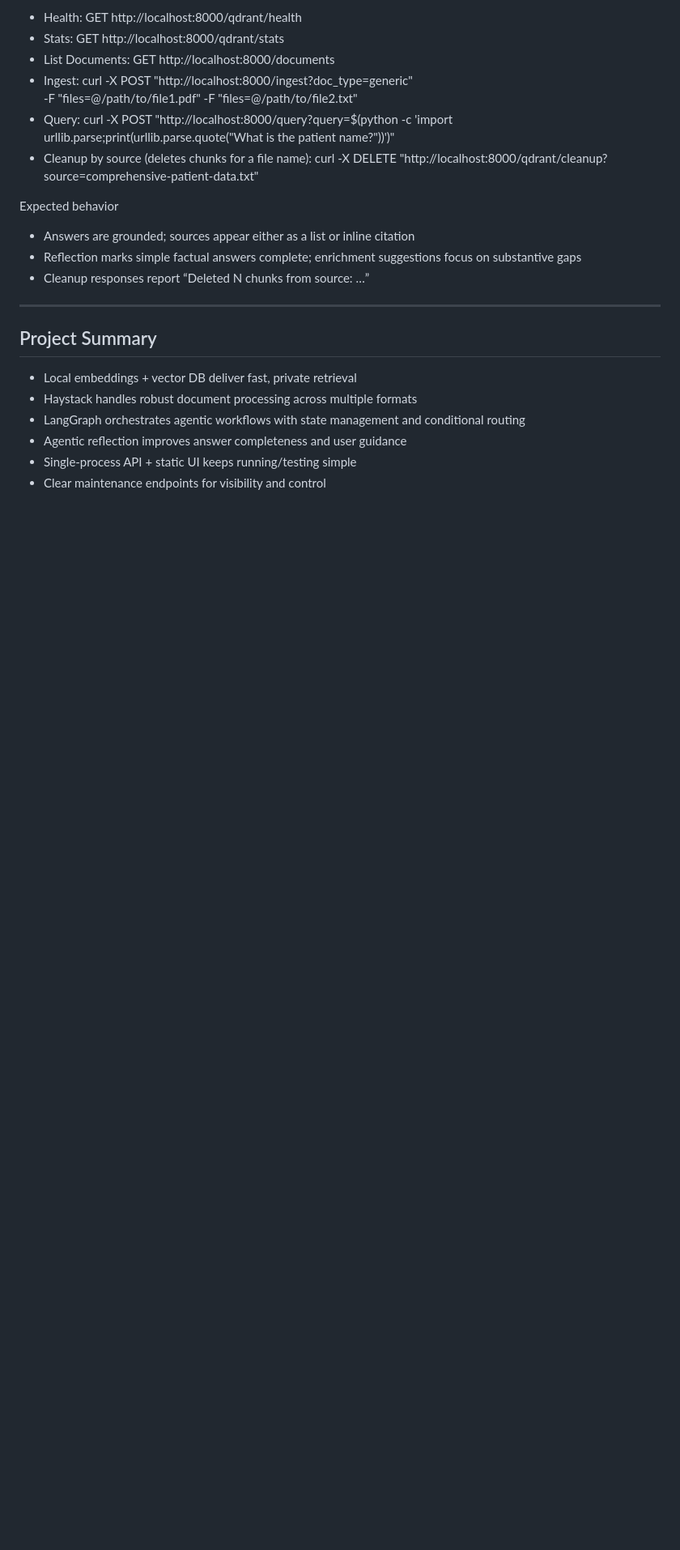
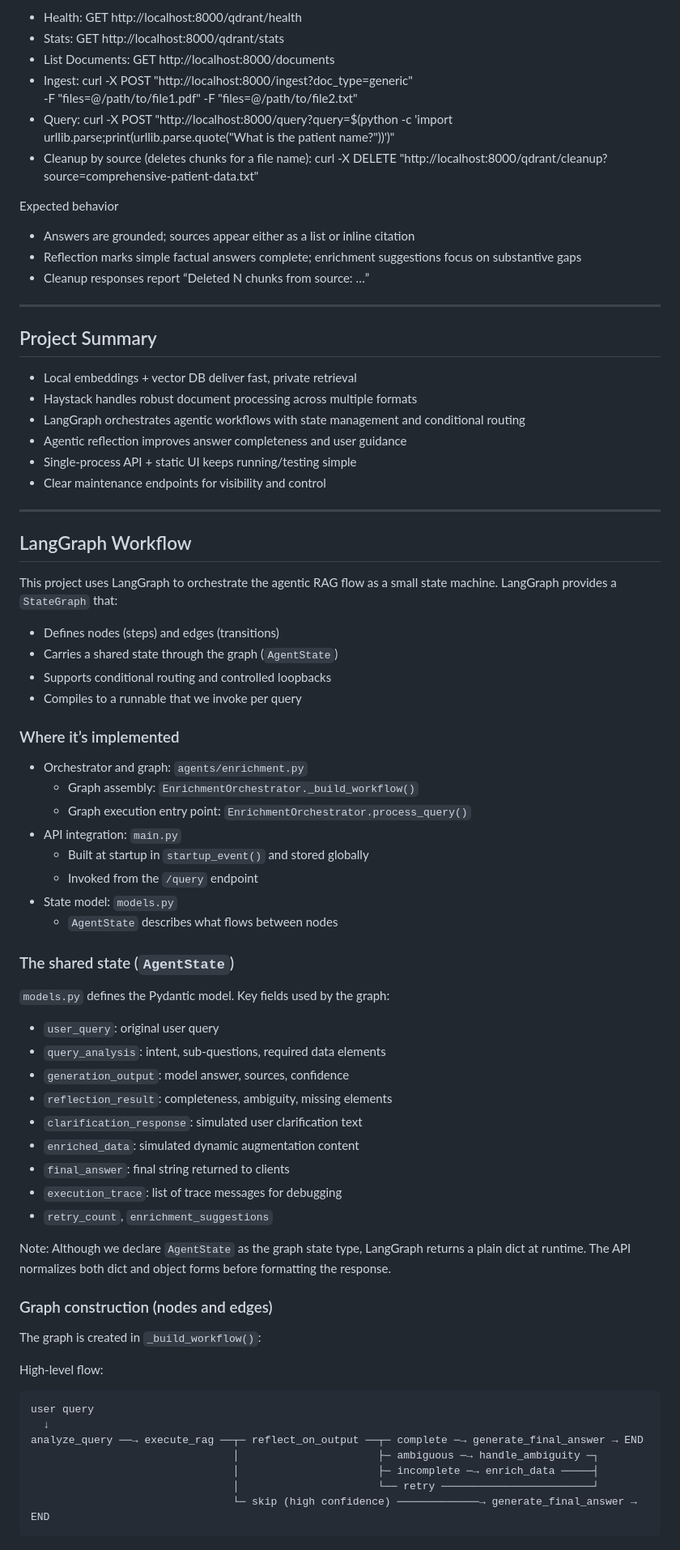
Before and after one commit to thelonesailor/KB_search, a Markdown page: README.md, the part around one of its changes. Shown at 81% size. Rendered like a GitHub page; blank space fills up the shorter version.

````diff
--- a/README.md
+++ b/README.md
@@ -126,3 +126,52 @@ Expected behavior
 - Agentic reflection improves answer completeness and user guidance
 - Single-process API + static UI keeps running/testing simple
 - Clear maintenance endpoints for visibility and control
+
+---
+
+## LangGraph Workflow
+
+This project uses LangGraph to orchestrate the agentic RAG flow as a small state machine. LangGraph provides a `StateGraph` that:
+- Defines nodes (steps) and edges (transitions)
+- Carries a shared state through the graph (`AgentState`)
+- Supports conditional routing and controlled loopbacks
+- Compiles to a runnable that we invoke per query
+
+### Where it’s implemented
+- Orchestrator and graph: `agents/enrichment.py`
+  - Graph assembly: `EnrichmentOrchestrator._build_workflow()`
+  - Graph execution entry point: `EnrichmentOrchestrator.process_query()`
+- API integration: `main.py`
+  - Built at startup in `startup_event()` and stored globally
+  - Invoked from the `/query` endpoint
+- State model: `models.py`
+  - `AgentState` describes what flows between nodes
+
+### The shared state (`AgentState`)
+`models.py` defines the Pydantic model. Key fields used by the graph:
+- `user_query`: original user query
+- `query_analysis`: intent, sub‑questions, required data elements
+- `generation_output`: model answer, sources, confidence
+- `reflection_result`: completeness, ambiguity, missing elements
+- `clarification_response`: simulated user clarification text
+- `enriched_data`: simulated dynamic augmentation content
+- `final_answer`: final string returned to clients
+- `execution_trace`: list of trace messages for debugging
+- `retry_count`, `enrichment_suggestions`
+
+Note: Although we declare `AgentState` as the graph state type, LangGraph returns a plain dict at runtime. The API normalizes both dict and object forms before formatting the response.
+
+### Graph construction (nodes and edges)
+The graph is created in `_build_workflow()`:
+
+High‑level flow:
+```
+user query
+  ↓
+analyze_query ──→ execute_rag ──┬─ reflect_on_output ──┬─ complete ─→ generate_final_answer → END
+                                │                      ├─ ambiguous ─→ handle_ambiguity ─┐
+                                │                      ├─ incomplete ─→ enrich_data ─────┤
+                                │                      └── retry ────────────────────────┘
+                                └─ skip (high confidence) ─────────────→ generate_final_answer → END
+```
+
````
Also changed, not shown: other parts of README.md (+20 -0 lines).
